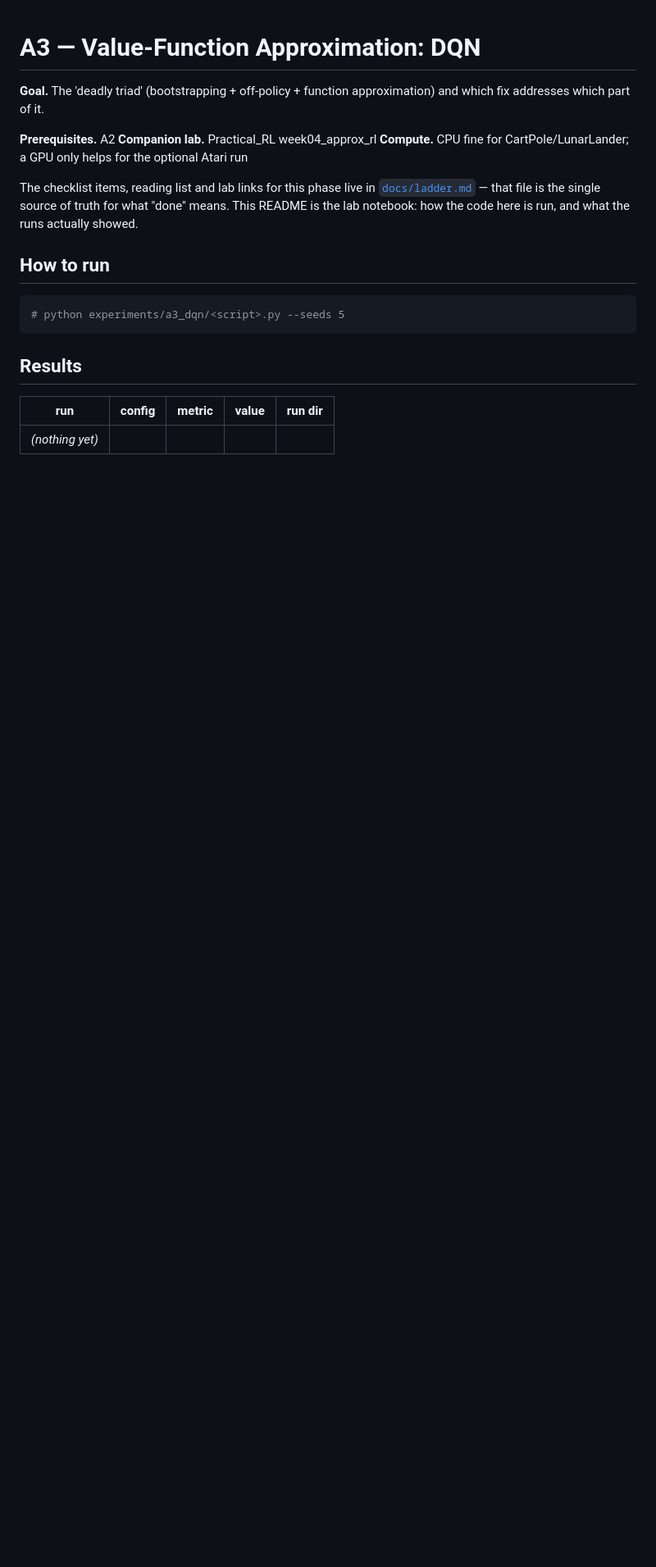
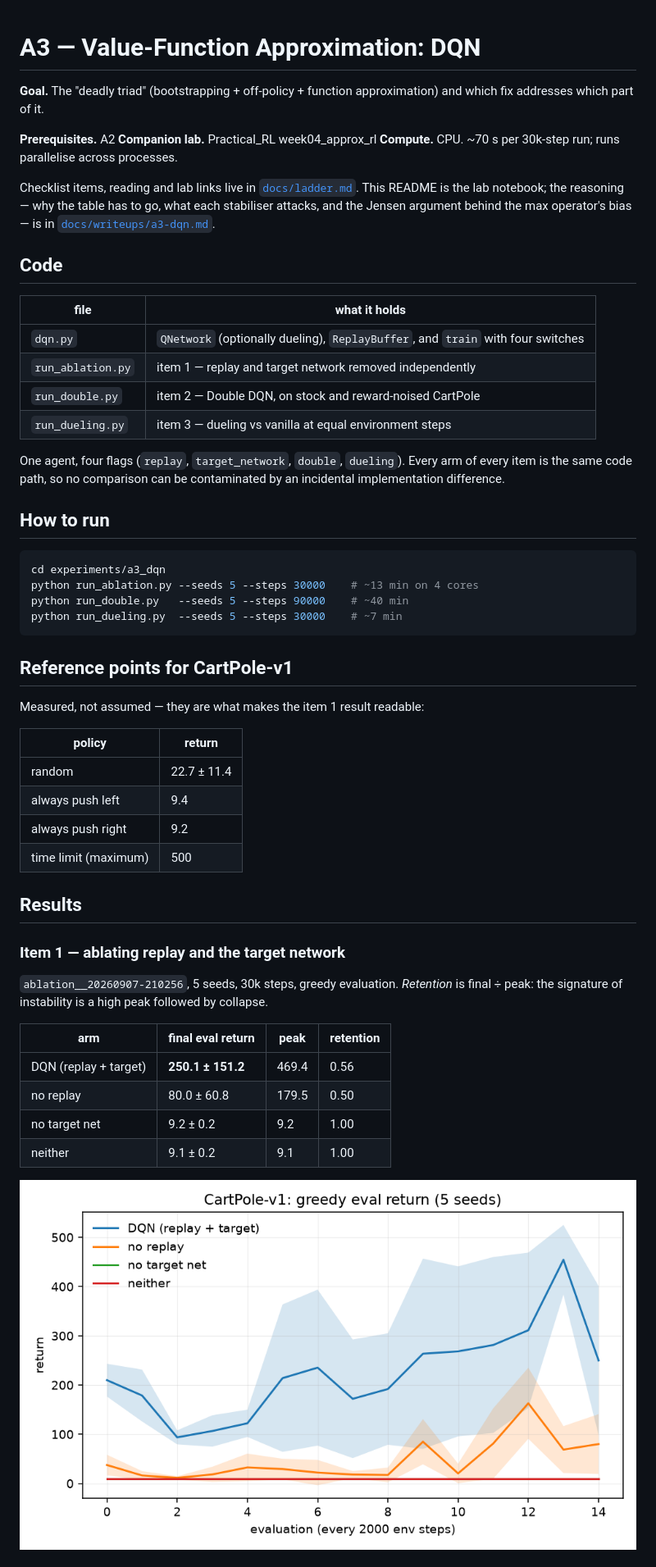
Before and after one commit to davidmiheev/rl-ladder, a Markdown page: experiments/a3_dqn/README.md, the part around one of its changes. Shown at 82% size. Rendered like a GitHub page; pictures changed too: docs/assets/a3/ablation.png (added); blank space fills up the shorter version.

````diff
--- a/experiments/a3_dqn/README.md
+++ b/experiments/a3_dqn/README.md
@@ -1,24 +1,65 @@
 # A3 — Value-Function Approximation: DQN
 
-**Goal.** The 'deadly triad' (bootstrapping + off-policy + function approximation) and which fix addresses which part of it.
+**Goal.** The "deadly triad" (bootstrapping + off-policy + function
+approximation) and which fix addresses which part of it.
 
 **Prerequisites.** A2
 **Companion lab.** Practical_RL week04_approx_rl
-**Compute.** CPU fine for CartPole/LunarLander; a GPU only helps for the optional Atari run
+**Compute.** CPU. ~70 s per 30k-step run; runs parallelise across processes.
 
-The checklist items, reading list and lab links for this phase live in
-[`docs/ladder.md`](../../docs/ladder.md#a3) — that file is the single
-source of truth for what "done" means. This README is the lab notebook: how the
-code here is run, and what the runs actually showed.
+Checklist items, reading and lab links live in
+[`docs/ladder.md`](../../docs/ladder.md#a3). This README is the lab notebook; the
+reasoning — why the table has to go, what each stabiliser attacks, and the
+Jensen argument behind the max operator's bias — is in
+[`docs/writeups/a3-dqn.md`](../../docs/writeups/a3-dqn.md).
+
+## Code
+
+| file | what it holds |
+| --- | --- |
+| `dqn.py` | `QNetwork` (optionally dueling), `ReplayBuffer`, and `train` with four switches |
+| `run_ablation.py` | item 1 — replay and target network removed independently |
+| `run_double.py` | item 2 — Double DQN, on stock and reward-noised CartPole |
+| `run_dueling.py` | item 3 — dueling vs vanilla at equal environment steps |
+
+One agent, four flags (`replay`, `target_network`, `double`, `dueling`). Every
+arm of every item is the same code path, so no comparison can be contaminated by
+an incidental implementation difference.
 
 ## How to run
 
 ```bash
-# python experiments/a3_dqn/<script>.py --seeds 5
+cd experiments/a3_dqn
+python run_ablation.py --seeds 5 --steps 30000    # ~13 min on 4 cores
+python run_double.py   --seeds 5 --steps 90000    # ~40 min
+python run_dueling.py  --seeds 5 --steps 30000    # ~7 min
 ```
+
+## Reference points for CartPole-v1
+
+Measured, not assumed — they are what makes the item 1 result readable:
+
+| policy | return |
+| --- | --- |
+| random | 22.7 ± 11.4 |
+| always push left | 9.4 |
+| always push right | 9.2 |
+| time limit (maximum) | 500 |
 
 ## Results
 
-| run | config | metric | value | run dir |
-| --- | --- | --- | --- | --- |
-| _(nothing yet)_ | | | | |
+### Item 1 — ablating replay and the target network
+
+`ablation__20260907-210256`, 5 seeds, 30k steps, greedy evaluation.
+*Retention* is final ÷ peak: the signature of instability is a high peak
+followed by collapse.
+
+| arm | final eval return | peak | retention |
+| --- | --- | --- | --- |
+| DQN (replay + target) | **250.1 ± 151.2** | 469.4 | 0.56 |
+| no replay | 80.0 ± 60.8 | 179.5 | 0.50 |
+| no target net | 9.2 ± 0.2 | 9.2 | 1.00 |
+| neither | 9.1 ± 0.2 | 9.1 | 1.00 |
+
+![ablation](../../docs/assets/a3/ablation.png)
+
````
Also changed, not shown: other parts of experiments/a3_dqn/README.md (+37 -2 lines), docs/writeups/a3-dqn.md (+23 -1 lines), 1 other file.
